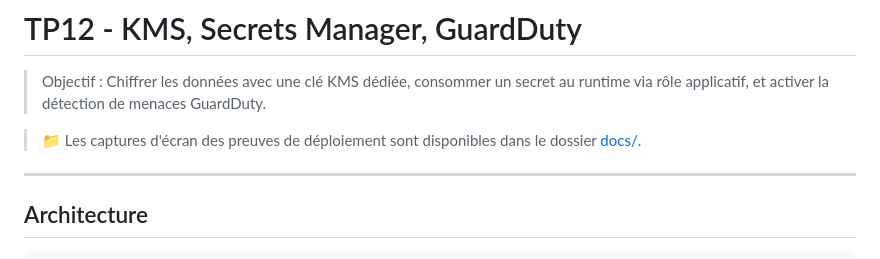
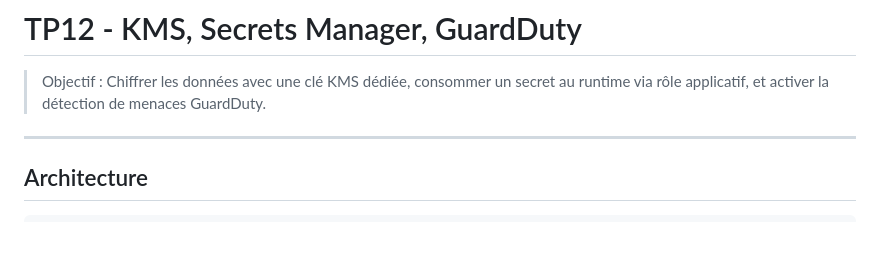
Before and after one commit to Nolan4213/TP-AWS, a Markdown page: tp12/README.md, the part around the change. GitHub-like rendering; blank space fills up the shorter version.

```diff
--- a/tp12/README.md
+++ b/tp12/README.md
@@ -4,8 +4,6 @@
 > un secret au runtime via rôle applicatif, et activer la détection
 > de menaces GuardDuty.
 
-> 📁 Les captures d'écran des preuves de déploiement sont disponibles
-> dans le dossier [docs/](docs/).
 
 ---
 
```
